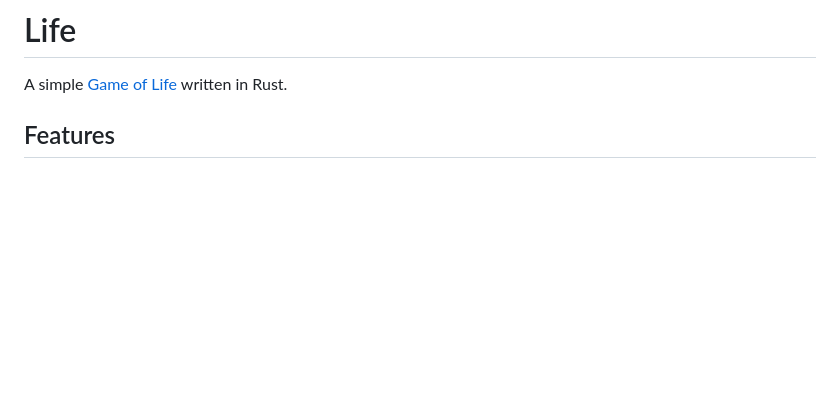
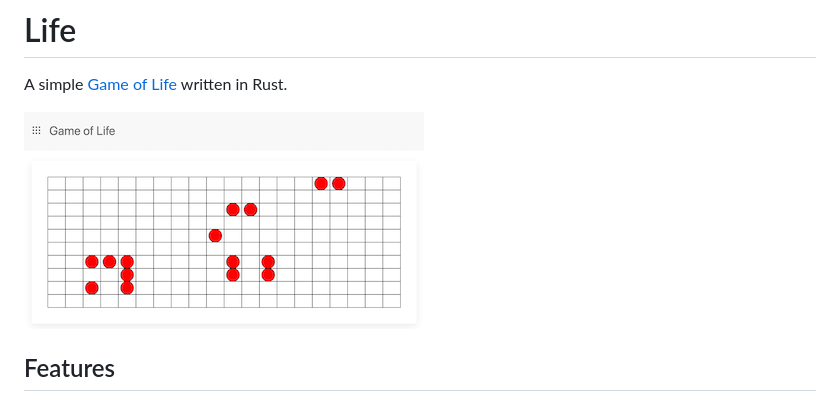
Before and after one commit to splo/life, a Markdown page: README.md, the part around the change. Rendered like a GitHub page; pictures changed too: screenshot.png (added); blank space fills up the shorter version.

Commit message:
Add a screenshot to README

```diff
--- a/README.md
+++ b/README.md
@@ -1,6 +1,8 @@
 # Life
 
 A simple [Game of Life](https://en.wikipedia.org/wiki/Conway%27s_Game_of_Life) written in Rust.
+
+![Web UI Screenshot](./screenshot.png)
 
 ## Features
 
```
